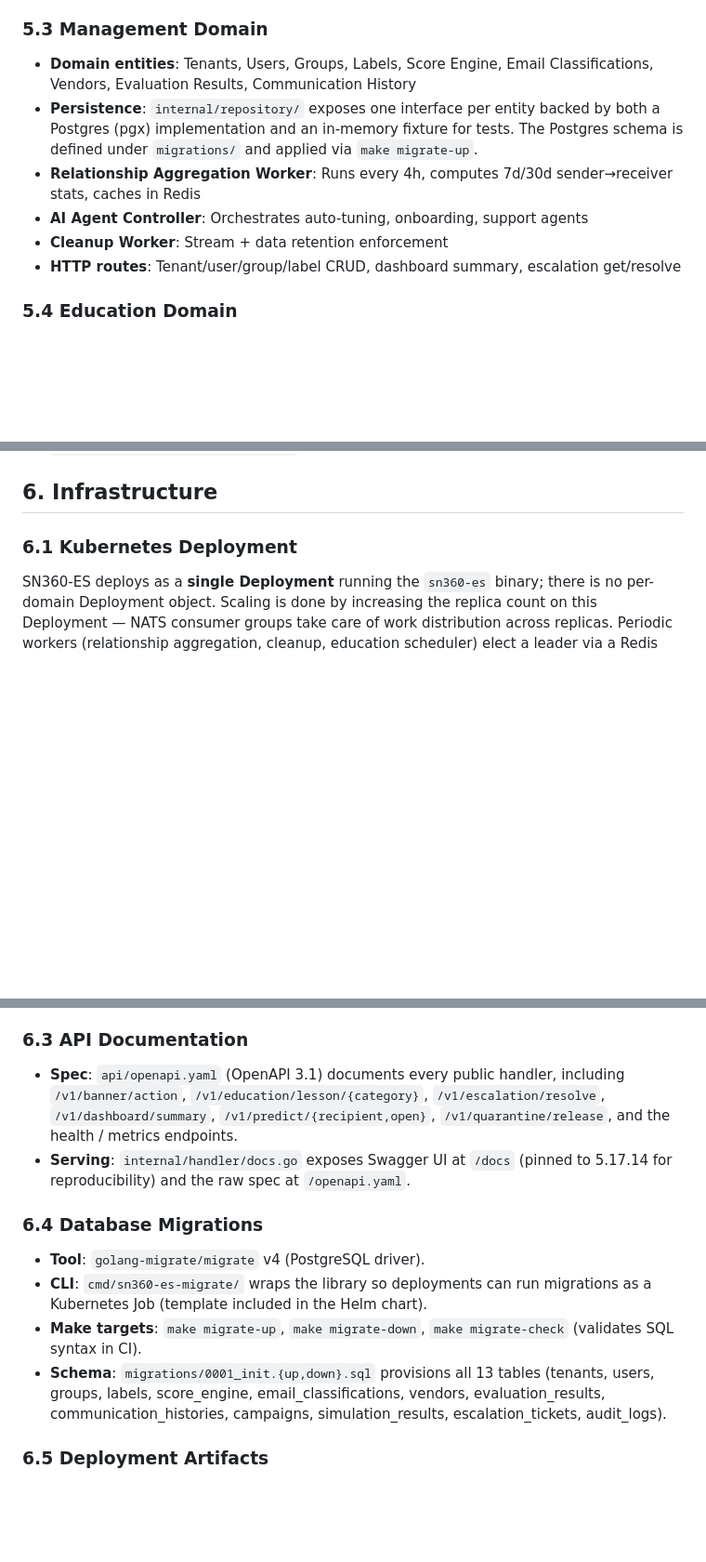
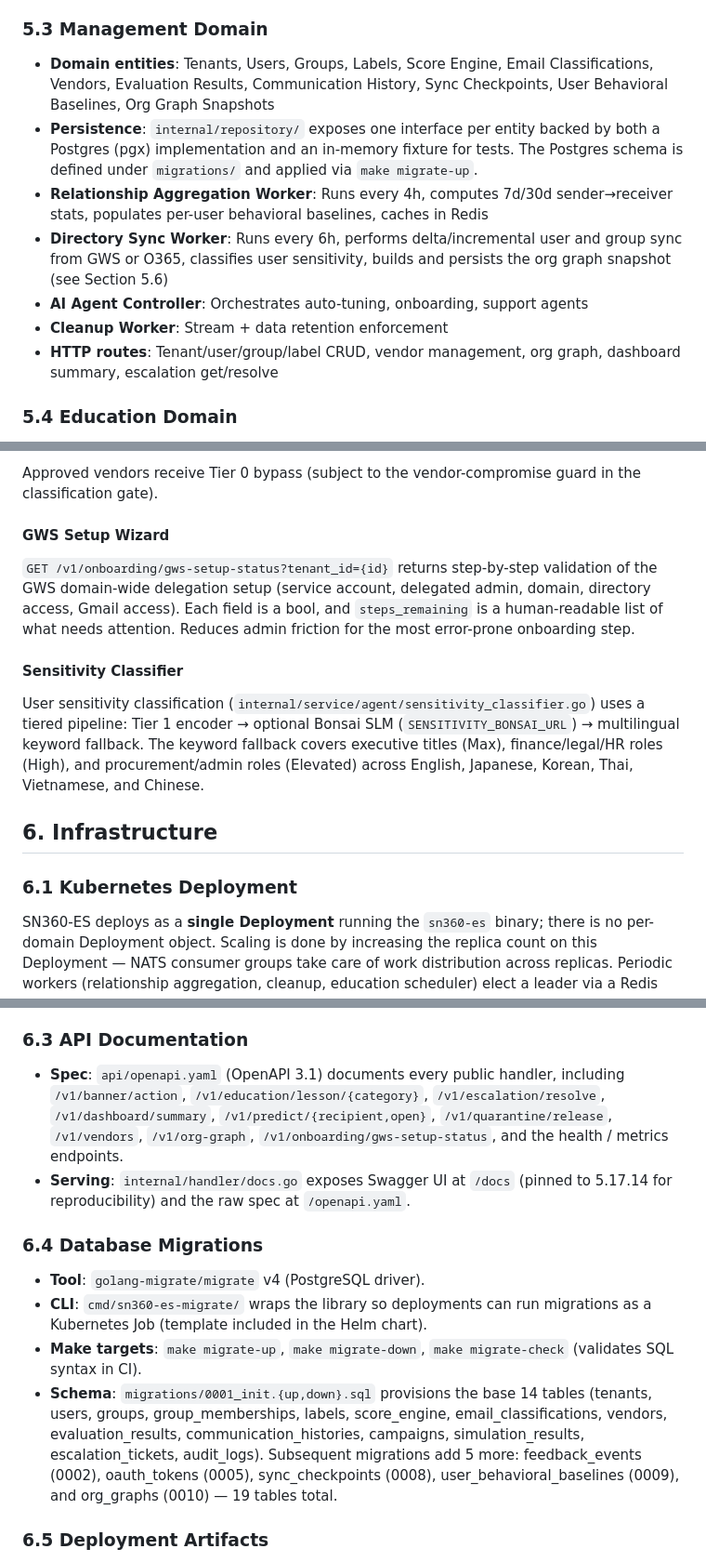
Before and after one commit to kennguy3n/sn360-es, a Markdown page: internal/docs/ARCHITECTURE.md, 3 parts joined by grey strips. Shown at 93% size. Rendered like a GitHub page; blank space fills up the shorter version.

```diff
--- a/internal/docs/ARCHITECTURE.md
+++ b/internal/docs/ARCHITECTURE.md
@@ -418,12 +418,13 @@ by `cmd/sn360-es/main.go` (`buildPoller`, `buildMailboxProviders`).
 
 ### 5.3 Management Domain
 
-- **Domain entities**: Tenants, Users, Groups, Labels, Score Engine, Email Classifications, Vendors, Evaluation Results, Communication History
+- **Domain entities**: Tenants, Users, Groups, Labels, Score Engine, Email Classifications, Vendors, Evaluation Results, Communication History, Sync Checkpoints, User Behavioral Baselines, Org Graph Snapshots
 - **Persistence**: `internal/repository/` exposes one interface per entity backed by both a Postgres (pgx) implementation and an in-memory fixture for tests. The Postgres schema is defined under `migrations/` and applied via `make migrate-up`.
-- **Relationship Aggregation Worker**: Runs every 4h, computes 7d/30d sender→receiver stats, caches in Redis
+- **Relationship Aggregation Worker**: Runs every 4h, computes 7d/30d sender→receiver stats, populates per-user behavioral baselines, caches in Redis
+- **Directory Sync Worker**: Runs every 6h, performs delta/incremental user and group sync from GWS or O365, classifies user sensitivity, builds and persists the org graph snapshot (see Section 5.6)
 - **AI Agent Controller**: Orchestrates auto-tuning, onboarding, support agents
 - **Cleanup Worker**: Stream + data retention enforcement
-- **HTTP routes**: Tenant/user/group/label CRUD, dashboard summary, escalation get/resolve
+- **HTTP routes**: Tenant/user/group/label CRUD, vendor management, org graph, dashboard summary, escalation get/resolve
 
 ### 5.4 Education Domain
 
@@ -445,3 +515,22 @@ by `cmd/sn360-es/main.go` (`buildPoller`, `buildMailboxProviders`).
+Approved vendors receive Tier 0 bypass (subject to the vendor-compromise
+guard in the classification gate).
+
+#### GWS Setup Wizard
+
+`GET /v1/onboarding/gws-setup-status?tenant_id={id}` returns step-by-step
+validation of the GWS domain-wide delegation setup (service account,
+delegated admin, domain, directory access, Gmail access). Each field is a
+bool, and `steps_remaining` is a human-readable list of what needs
+attention. Reduces admin friction for the most error-prone onboarding step.
+
+#### Sensitivity Classifier
+
+User sensitivity classification (`internal/service/agent/sensitivity_classifier.go`)
+uses a tiered pipeline: Tier 1 encoder → optional Bonsai SLM
+(`SENSITIVITY_BONSAI_URL`) → multilingual keyword fallback. The keyword
+fallback covers executive titles (Max), finance/legal/HR roles (High),
+and procurement/admin roles (Elevated) across English, Japanese, Korean,
+Thai, Vietnamese, and Chinese.
 
 ## 6. Infrastructure
 
@@ -473,7 +562,7 @@ leader via a Redis lock so only one replica runs them at a time.
 
 ### 6.3 API Documentation
 
-- **Spec**: `api/openapi.yaml` (OpenAPI 3.1) documents every public handler, including `/v1/banner/action`, `/v1/education/lesson/{category}`, `/v1/escalation/resolve`, `/v1/dashboard/summary`, `/v1/predict/{recipient,open}`, `/v1/quarantine/release`, and the health / metrics endpoints.
+- **Spec**: `api/openapi.yaml` (OpenAPI 3.1) documents every public handler, including `/v1/banner/action`, `/v1/education/lesson/{category}`, `/v1/escalation/resolve`, `/v1/dashboard/summary`, `/v1/predict/{recipient,open}`, `/v1/quarantine/release`, `/v1/vendors`, `/v1/org-graph`, `/v1/onboarding/gws-setup-status`, and the health / metrics endpoints.
 - **Serving**: `internal/handler/docs.go` exposes Swagger UI at `/docs` (pinned to 5.17.14 for reproducibility) and the raw spec at `/openapi.yaml`.
 
 ### 6.4 Database Migrations
@@ -481,7 +570,7 @@ leader via a Redis lock so only one replica runs them at a time.
 - **Tool**: `golang-migrate/migrate` v4 (PostgreSQL driver).
 - **CLI**: `cmd/sn360-es-migrate/` wraps the library so deployments can run migrations as a Kubernetes Job (template included in the Helm chart).
 - **Make targets**: `make migrate-up`, `make migrate-down`, `make migrate-check` (validates SQL syntax in CI).
-- **Schema**: `migrations/0001_init.{up,down}.sql` provisions all 13 tables (tenants, users, groups, labels, score_engine, email_classifications, vendors, evaluation_results, communication_histories, campaigns, simulation_results, escalation_tickets, audit_logs).
+- **Schema**: `migrations/0001_init.{up,down}.sql` provisions the base 14 tables (tenants, users, groups, group_memberships, labels, score_engine, email_classifications, vendors, evaluation_results, communication_histories, campaigns, simulation_results, escalation_tickets, audit_logs). Subsequent migrations add 5 more: feedback_events (0002), oauth_tokens (0005), sync_checkpoints (0008), user_behavioral_baselines (0009), and org_graphs (0010) — 19 tables total.
 
 ### 6.5 Deployment Artifacts
 
```
Also changed, not shown: other parts of internal/docs/ARCHITECTURE.md (+69 -0 lines).
